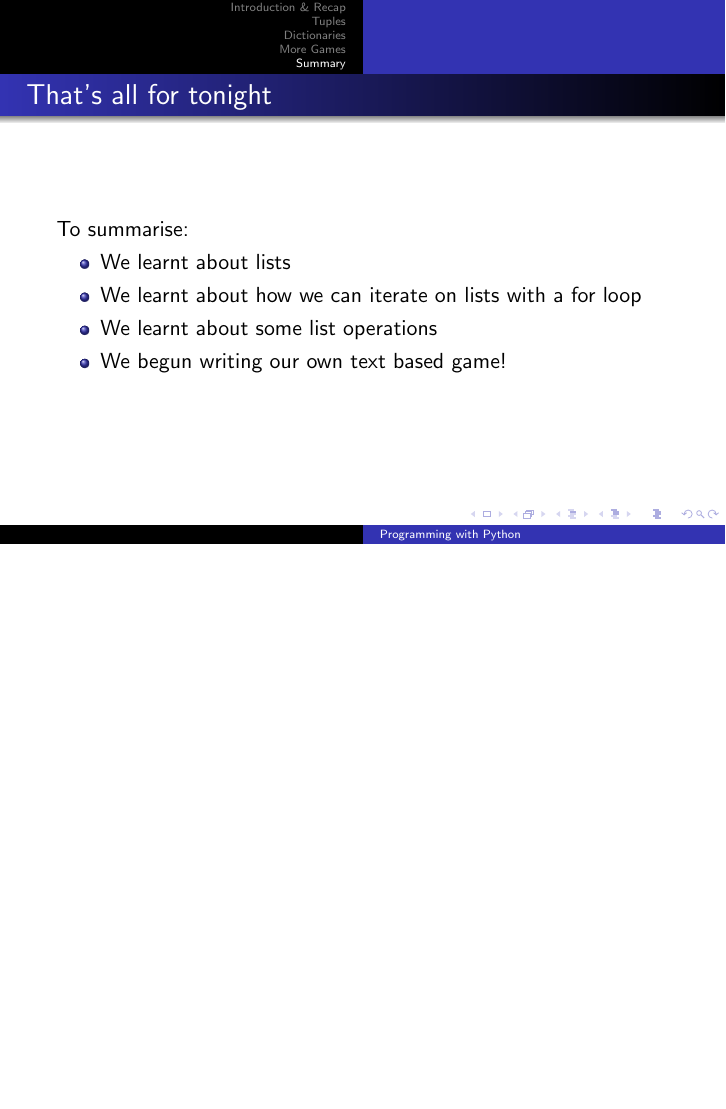
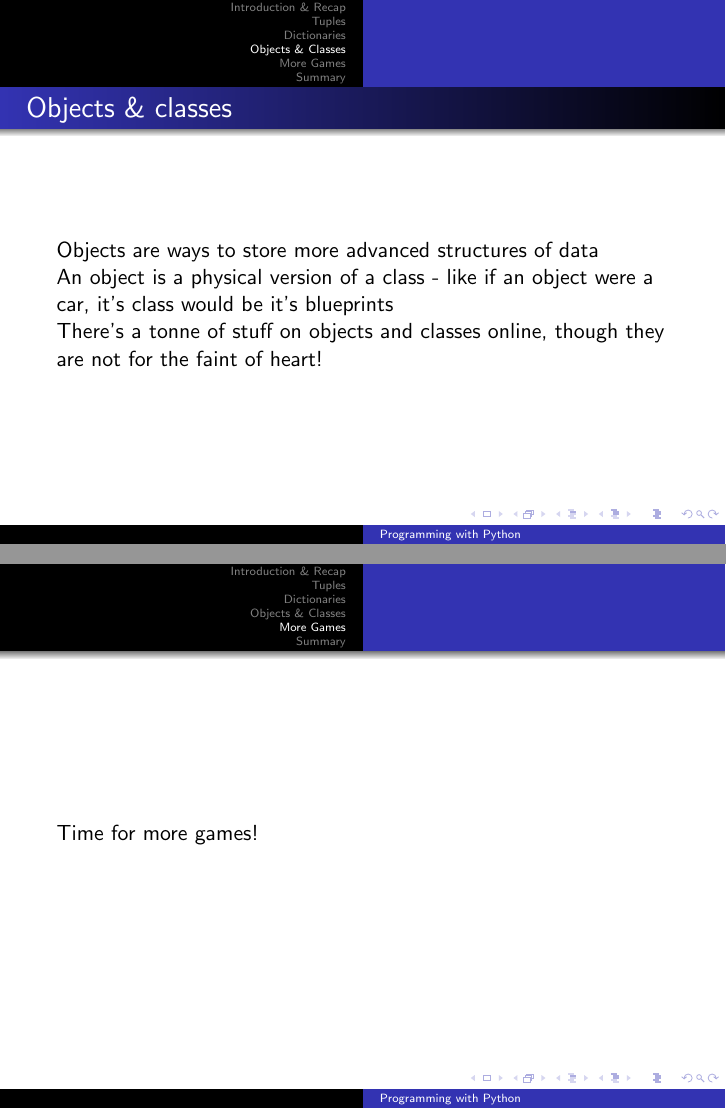
Before and after one commit to Casper-Oakley/python-lessons, LaTeX slides (lesson5/main.tex): page 30 of 31 before the commit and pages 28 and 29 of 36 after it, the two joined at a grey line, the shorter picture padded with empty space. Compiled offline with pdfLaTeX.

Commit message:
Finished lesson 5 slides. Will do rest of code during lesson time

```diff
--- a/lesson5/main.tex
+++ b/lesson5/main.tex
@@ -208,7 +208,27 @@ They have plenty of uses, including:
 
 \end{frame}
 
+\section{Objects \& Classes}
+
+\begin{frame}{Objects \& classes}
+
+Objects are ways to store more advanced structures of data\\ \pause
+
+An object is a physical version of a class - like if an object were a car, it's class would be it's blueprints\\ \pause
+
+There's a tonne of stuff on objects and classes online, though they are not for the faint of heart!
+
+\end{frame}
+
 \section{More Games}
+
+\begin{frame}
+Time for more games!
+\end{frame}
+
+\begin{frame}{presentations!}
+
+\end{frame}
 
 \section{Summary}
 
@@ -216,10 +236,10 @@ They have plenty of uses, including:
   To summarise:
   \pause
   \begin{itemize}
-  \item We learnt about lists\pause
-  \item We learnt about how we can iterate on lists with a for loop\pause
-  \item We learnt about some list operations\pause
-  \item We begun writing our own text based game!
+  \item We learnt about tuples and their uses in returning multiple values\pause
+  \item We learnt about dictionaries\pause
+  \item We discussed objects\pause
+  \item We finished writing our own text based game!
   \end{itemize}
 \end{frame}
 
```
Also changed, not shown: lesson5/main.pdf (added).
